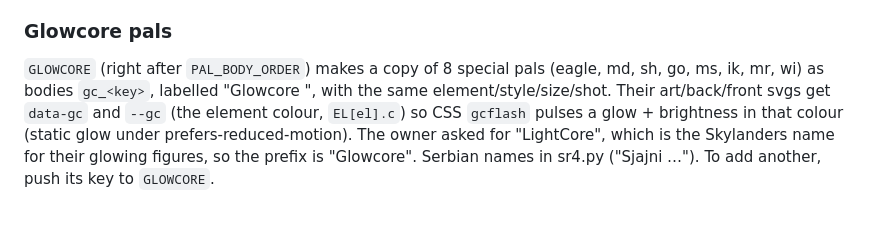
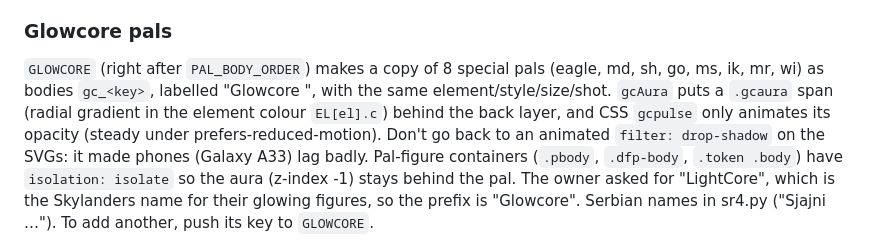
Before and after one commit to yiforlife161/portal-pals, a Markdown page: HANDOFF.md, the part around the change. Rendered like a GitHub page; blank space fills up the shorter version.

Commit message:
Handoff: Glowcore aura notes
Co-Authored-By: Claude Opus 5.5 <noreply@anthropic.com>
Claude-Session: https://claude.ai/code/session_01VLdLc5ictpYJybhtPWKJ3B

```diff
--- a/HANDOFF.md
+++ b/HANDOFF.md
@@ -231,8 +231,10 @@ Pals and art must be **original designs**: no characters from Skylanders, Spyro
 
 ### Glowcore pals
 `GLOWCORE` (right after `PAL_BODY_ORDER`) makes a copy of 8 special pals (eagle, md, sh, go, ms, ik, mr, wi) as bodies `gc_<key>`,
-labelled "Glowcore <name>", with the same element/style/size/shot. Their art/back/front svgs get `data-gc` and `--gc` (the element
-colour, `EL[el].c`) so CSS `gcflash` pulses a glow + brightness in that colour (static glow under prefers-reduced-motion).
+labelled "Glowcore <name>", with the same element/style/size/shot. `gcAura` puts a `.gcaura` span (radial gradient in the element
+colour `EL[el].c`) behind the back layer, and CSS `gcpulse` only animates its opacity (steady under prefers-reduced-motion). Don't go back to an
+animated `filter: drop-shadow` on the SVGs: it made phones (Galaxy A33) lag badly. Pal-figure containers (`.pbody`, `.dfp-body`, `.token .body`) have
+`isolation: isolate` so the aura (z-index -1) stays behind the pal.
 The owner asked for "LightCore", which is the Skylanders name for their glowing figures, so the prefix is "Glowcore".
 Serbian names in sr4.py ("Sjajni …"). To add another, push its key to `GLOWCORE`.
 
```
